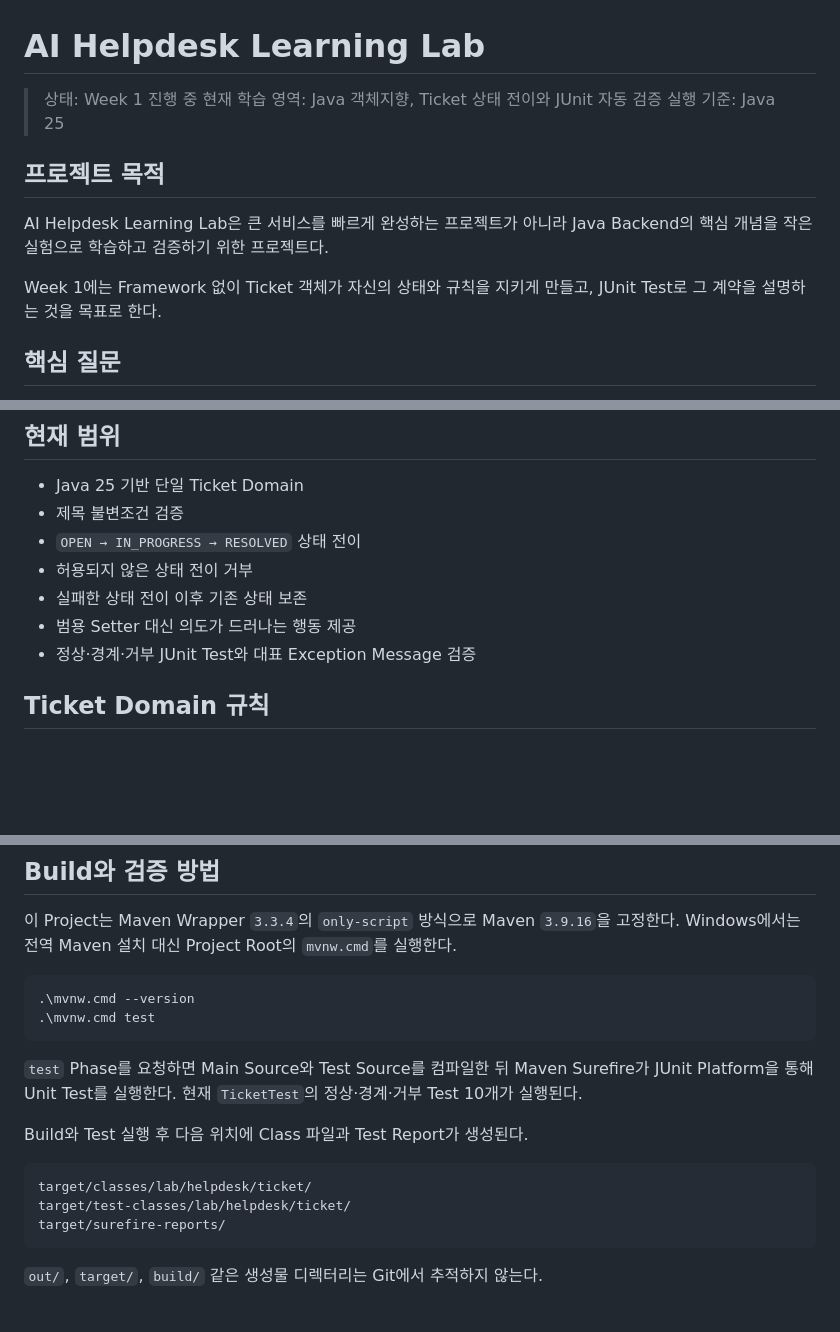
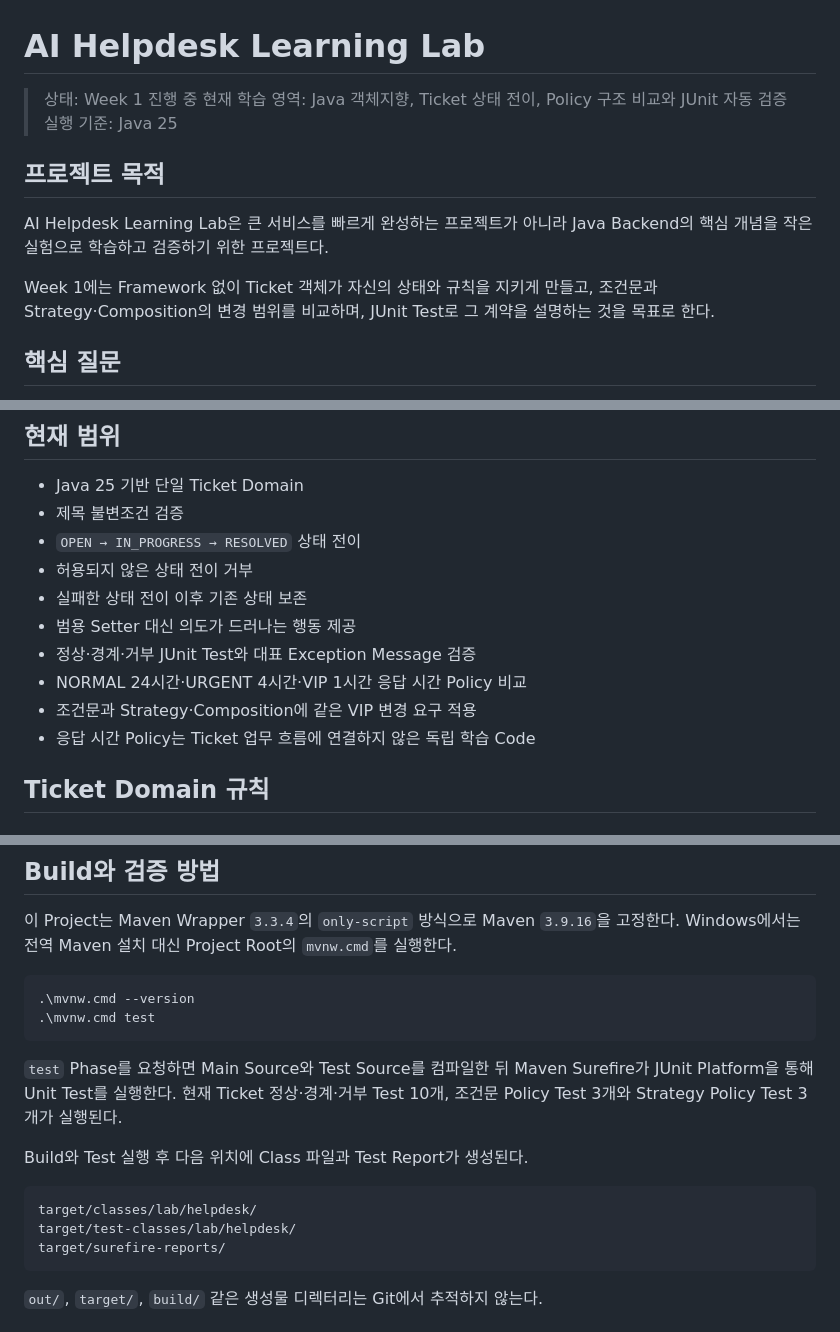
Before and after one commit to HyungminYoon1/ai-helpdesk-learning-lab, a Markdown page: README.md, 3 parts joined by grey strips. Rendered like a GitHub page; blank space fills up the shorter version.

````diff
--- a/README.md
+++ b/README.md
@@ -1,14 +1,14 @@
 # AI Helpdesk Learning Lab
 
 > 상태: Week 1 진행 중
-> 현재 학습 영역: Java 객체지향, Ticket 상태 전이와 JUnit 자동 검증
+> 현재 학습 영역: Java 객체지향, Ticket 상태 전이, Policy 구조 비교와 JUnit 자동 검증
 > 실행 기준: Java 25
 
 ## 프로젝트 목적
 
 AI Helpdesk Learning Lab은 큰 서비스를 빠르게 완성하는 프로젝트가 아니라 Java Backend의 핵심 개념을 작은 실험으로 학습하고 검증하기 위한 프로젝트다.
 
-Week 1에는 Framework 없이 Ticket 객체가 자신의 상태와 규칙을 지키게 만들고, JUnit Test로 그 계약을 설명하는 것을 목표로 한다.
+Week 1에는 Framework 없이 Ticket 객체가 자신의 상태와 규칙을 지키게 만들고, 조건문과 Strategy·Composition의 변경 범위를 비교하며, JUnit Test로 그 계약을 설명하는 것을 목표로 한다.
 
 ## 핵심 질문
 
@@ -23,6 +23,9 @@ Week 1에는 Framework 없이 Ticket 객체가 자신의 상태와 규칙을 지
 - 실패한 상태 전이 이후 기존 상태 보존
 - 범용 Setter 대신 의도가 드러나는 행동 제공
 - 정상·경계·거부 JUnit Test와 대표 Exception Message 검증
+- NORMAL 24시간·URGENT 4시간·VIP 1시간 응답 시간 Policy 비교
+- 조건문과 Strategy·Composition에 같은 VIP 변경 요구 적용
+- 응답 시간 Policy는 Ticket 업무 흐름에 연결하지 않은 독립 학습 Code
 
 ## Ticket Domain 규칙
 
@@ -98,13 +116,13 @@ jshell --version
 .\mvnw.cmd test
 ```
 
-`test` Phase를 요청하면 Main Source와 Test Source를 컴파일한 뒤 Maven Surefire가 JUnit Platform을 통해 Unit Test를 실행한다. 현재 `TicketTest`의 정상·경계·거부 Test 10개가 실행된다.
+`test` Phase를 요청하면 Main Source와 Test Source를 컴파일한 뒤 Maven Surefire가 JUnit Platform을 통해 Unit Test를 실행한다. 현재 Ticket 정상·경계·거부 Test 10개, 조건문 Policy Test 3개와 Strategy Policy Test 3개가 실행된다.
 
 Build와 Test 실행 후 다음 위치에 Class 파일과 Test Report가 생성된다.
 
 ```text
-target/classes/lab/helpdesk/ticket/
-target/test-classes/lab/helpdesk/ticket/
+target/classes/lab/helpdesk/
+target/test-classes/lab/helpdesk/
 target/surefire-reports/
 ```
 
````
Also changed, not shown: other parts of README.md (+30 -13 lines).
